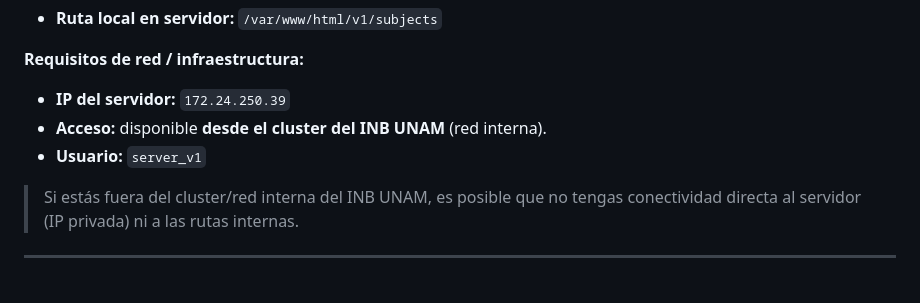
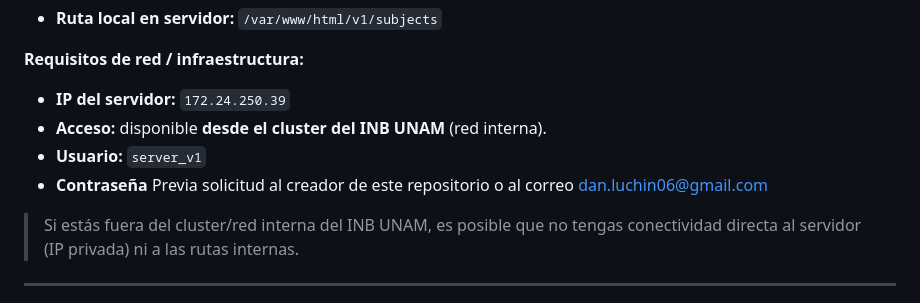
Before and after one commit to Daniel-atilano/EMBODY-Mapas-Corporales, a Markdown page: README.md, the part around the change. Drawn GitHub-style.

Commit message:
Update server access information in README
Added password request information for server access.

```diff
--- a/README.md
+++ b/README.md
@@ -43,6 +43,7 @@ Para acceder a los **sujetos** los usuarios deben ingresar a la ruta del servido
 - **IP del servidor:** `172.24.250.39`
 - **Acceso:** disponible **desde el cluster del INB UNAM** (red interna).
 - **Usuario:** `server_v1`
+- **Contraseña** Previa solicitud al creador de este repositorio o al correo dan.luchin06@gmail.com
 
 > Si estás fuera del cluster/red interna del INB UNAM, es posible que no tengas conectividad directa al servidor (IP privada) ni a las rutas internas.
 
```
